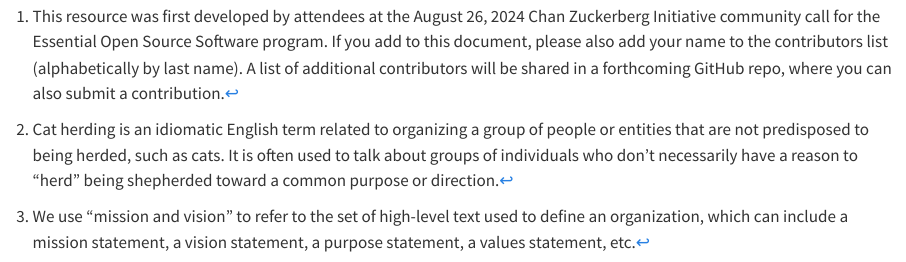
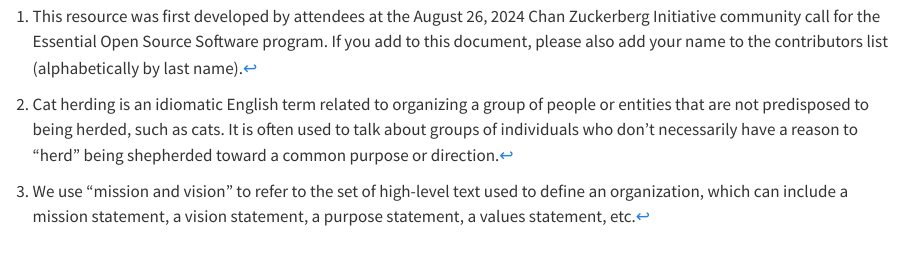
Before and after one commit to eoss-om-communitycalls/2024-08-27-10-simple-rules-for-leadership, a Quarto document (index.qmd): the page in a window 1100 px wide, from 2940 px down. Rendered offline with R 4.5, knitr and Pandoc in place of Quarto, with nearby package versions; a font, style sheet, LaTeX package, included part or bibliography that could not be used is replaced or left out.

Commit message:
Update index.qmd

```diff
--- a/index.qmd
+++ b/index.qmd
@@ -102,7 +102,7 @@ These rules are imagined as rules for leaders working across organizations, thou
     4. Offboarding processes should be top-of-mind: Intentionally design and regularly update processes, including by reaching out to formerly active community members
     5. Be welcoming when people come back\!
 
-[^1]:  This resource was first developed by attendees at the August 26, 2024 Chan Zuckerberg Initiative community call for the Essential Open Source Software program. If you add to this document, please also add your name to the contributors list (alphabetically by last name). A list of additional contributors will be shared in a forthcoming GitHub repo, where you can also submit a contribution.
+[^1]:  This resource was first developed by attendees at the August 26, 2024 Chan Zuckerberg Initiative community call for the Essential Open Source Software program. If you add to this document, please also add your name to the contributors list (alphabetically by last name).
 
 [^2]:  Cat herding is an idiomatic English term related to organizing a group of people or entities that are not predisposed to being herded, such as cats. It is often used to talk about groups of individuals who don’t necessarily have a reason to “herd” being shepherded toward a common purpose or direction.
 
```
